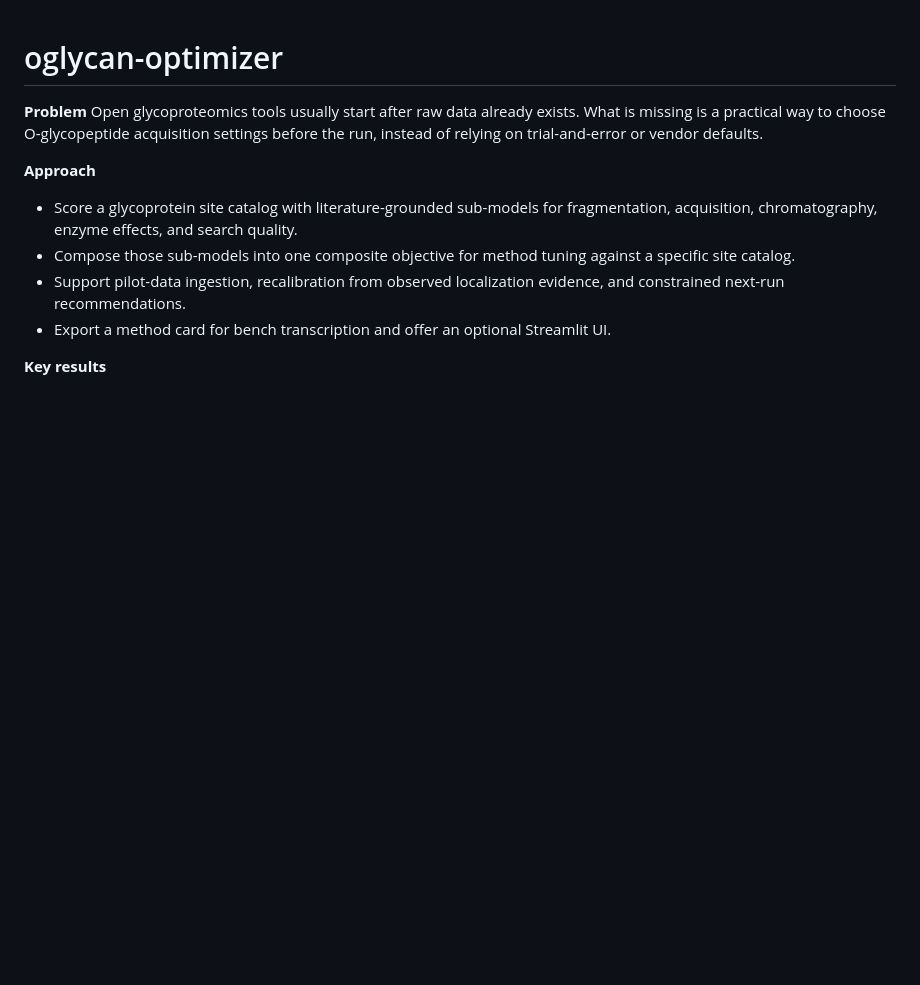
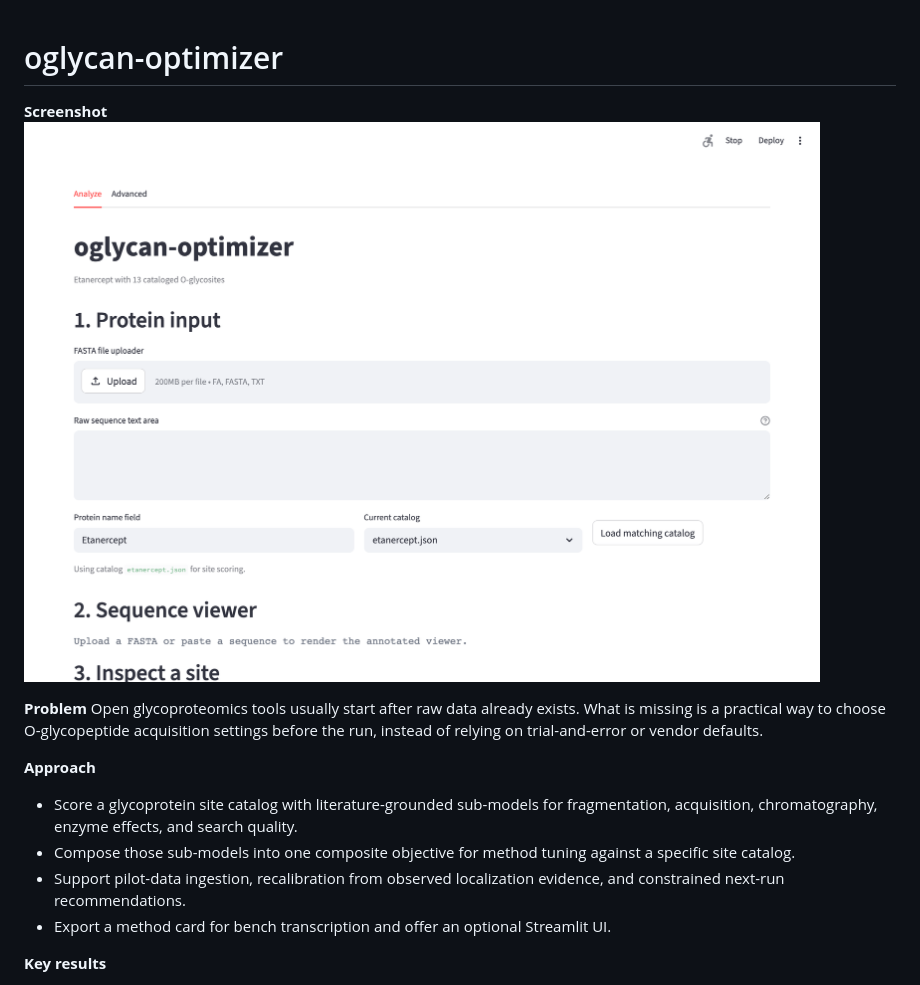
Before and after one commit to susiefirst-maker/portfolio-site, a Markdown page: briefs/oglycan-optimizer.md, the part around the change. Drawn GitHub-style; pictures changed too: screenshots/oglycan-optimizer/serve_landing.png (added); blank space fills up the shorter version.

Commit message:
Add oglycan-optimizer Streamlit screenshot

```diff
--- a/briefs/oglycan-optimizer.md
+++ b/briefs/oglycan-optimizer.md
@@ -1,4 +1,7 @@
 # oglycan-optimizer
+
+**Screenshot**
+![oglycan-optimizer Streamlit UI landing page](../screenshots/oglycan-optimizer/serve_landing.png)
 
 **Problem** Open glycoproteomics tools usually start after raw data already exists. What is missing is a practical way to choose O-glycopeptide acquisition settings before the run, instead of relying on trial-and-error or vendor defaults.
 
```
Also changed, not shown: 1 other file.
